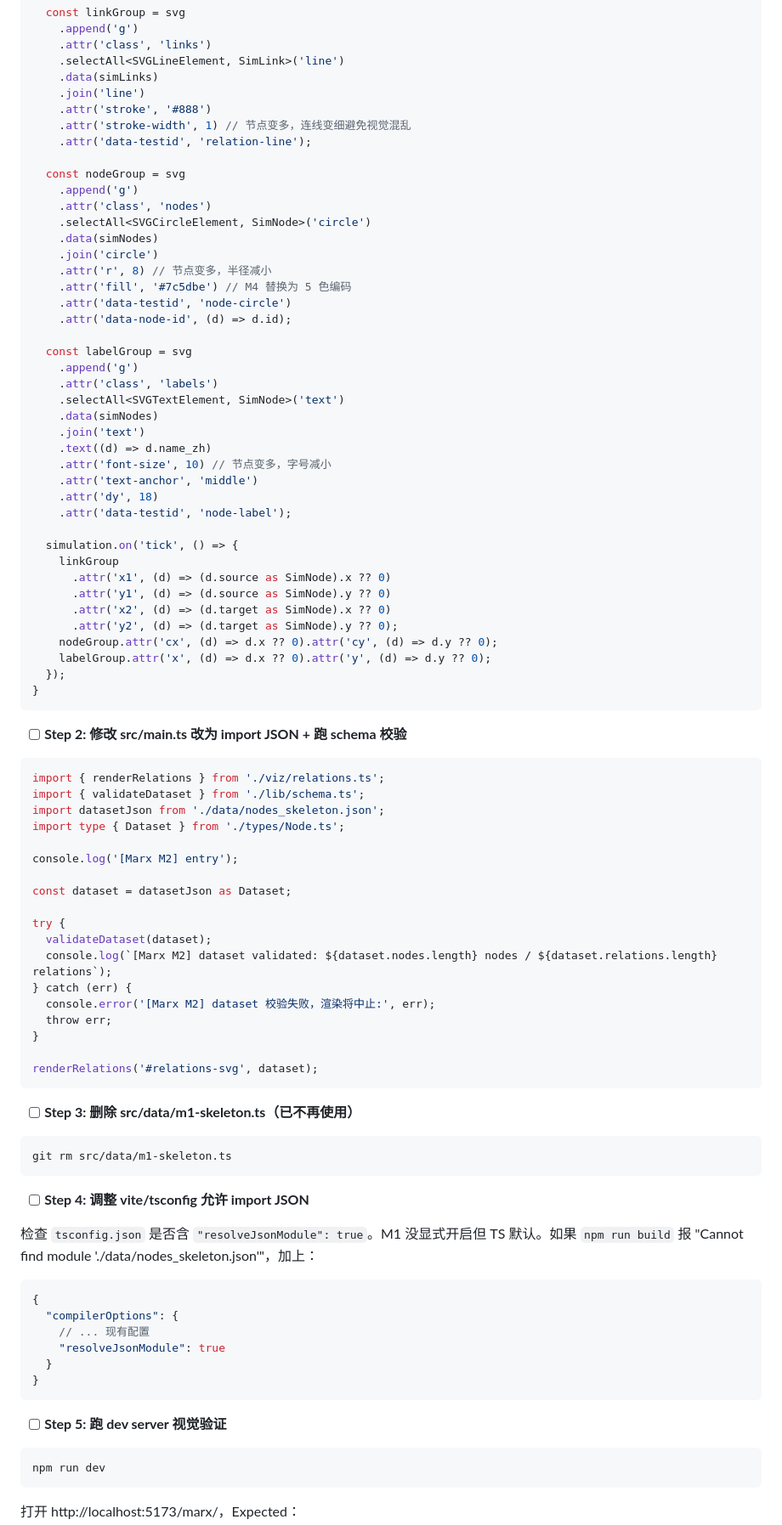
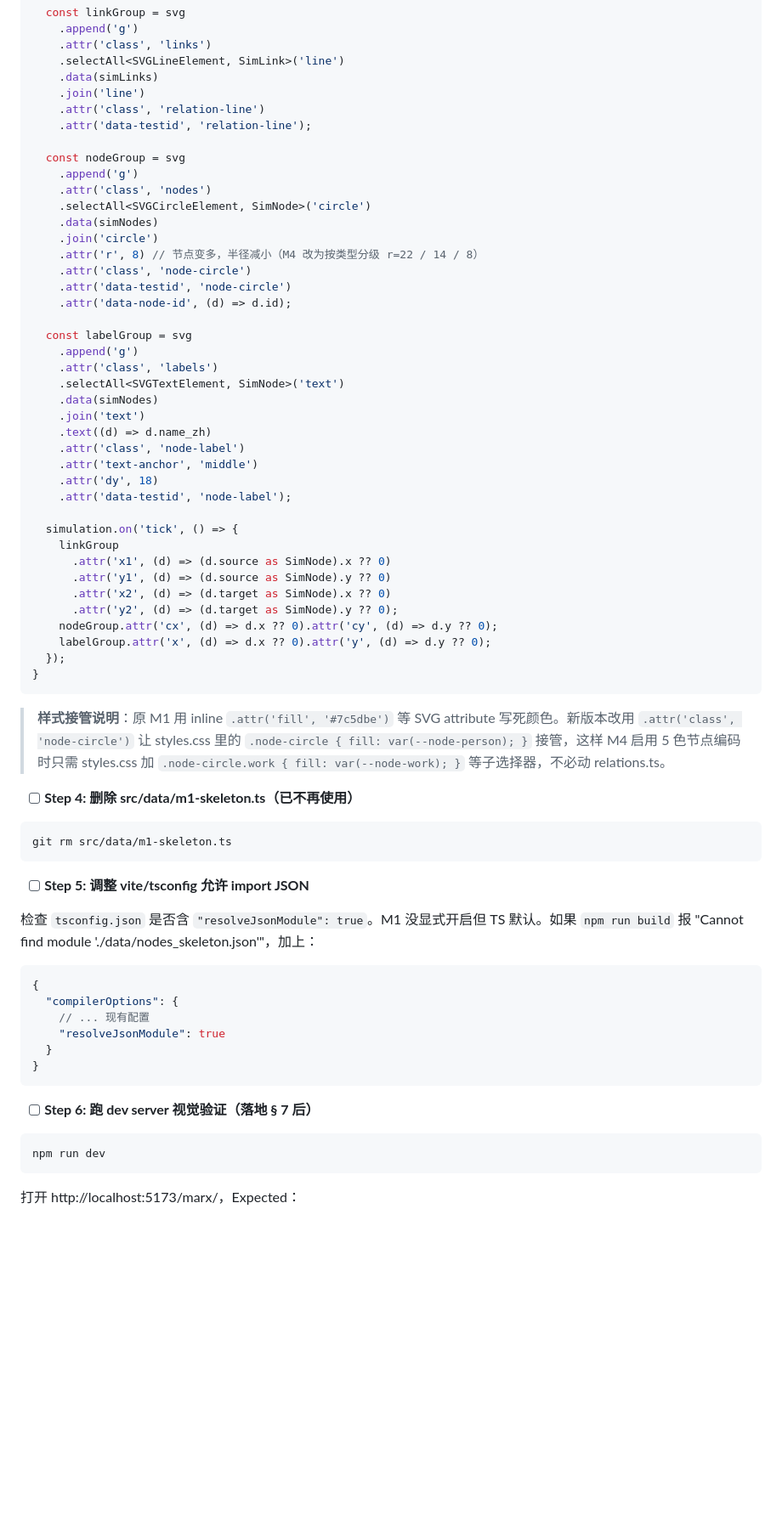
Before and after one commit to cdu52802-Xx/marx, a Markdown page: plans/2026-05-07-marx-star-map-m2-data-schema-sparql-a.md, the part around one of its changes. Shown at 85% size. Rendered like a GitHub page; blank space fills up the shorter version.

````diff
--- a/plans/2026-05-07-marx-star-map-m2-data-schema-sparql-a.md
+++ b/plans/2026-05-07-marx-star-map-m2-data-schema-sparql-a.md
@@ -1316,8 +1439,7 @@ export function renderRelations(svgSelector: string, dataset: Dataset): void {
     .selectAll<SVGLineElement, SimLink>('line')
     .data(simLinks)
     .join('line')
-    .attr('stroke', '#888')
-    .attr('stroke-width', 1) // 节点变多，连线变细避免视觉混乱
+    .attr('class', 'relation-line')
     .attr('data-testid', 'relation-line');
 
   const nodeGroup = svg
@@ -1326,8 +1448,8 @@ export function renderRelations(svgSelector: string, dataset: Dataset): void {
     .selectAll<SVGCircleElement, SimNode>('circle')
     .data(simNodes)
     .join('circle')
-    .attr('r', 8) // 节点变多，半径减小
-    .attr('fill', '#7c5dbe') // M4 替换为 5 色编码
+    .attr('r', 8) // 节点变多，半径减小（M4 改为按类型分级 r=22 / 14 / 8）
+    .attr('class', 'node-circle')
     .attr('data-testid', 'node-circle')
     .attr('data-node-id', (d) => d.id);
 
@@ -1338,7 +1460,7 @@ export function renderRelations(svgSelector: string, dataset: Dataset): void {
     .data(simNodes)
     .join('text')
     .text((d) => d.name_zh)
-    .attr('font-size', 10) // 节点变多，字号减小
+    .attr('class', 'node-label')
     .attr('text-anchor', 'middle')
     .attr('dy', 18)
     .attr('data-testid', 'node-label');
@@ -1355,36 +1477,15 @@ export function renderRelations(svgSelector: string, dataset: Dataset): void {
 }
 ```
 
-- [ ] **Step 2: 修改 src/main.ts 改为 import JSON + 跑 schema 校验**
-
-```typescript
-import { renderRelations } from './viz/relations.ts';
-import { validateDataset } from './lib/schema.ts';
-import datasetJson from './data/nodes_skeleton.json';
-import type { Dataset } from './types/Node.ts';
-
-console.log('[Marx M2] entry');
-
-const dataset = datasetJson as Dataset;
-
-try {
-  validateDataset(dataset);
-  console.log(`[Marx M2] dataset validated: ${dataset.nodes.length} nodes / ${dataset.relations.length} relations`);
-} catch (err) {
-  console.error('[Marx M2] dataset 校验失败，渲染将中止:', err);
-  throw err;
-}
-
-renderRelations('#relations-svg', dataset);
-```
-
-- [ ] **Step 3: 删除 src/data/m1-skeleton.ts（已不再使用）**
+> **样式接管说明**：原 M1 用 inline `.attr('fill', '#7c5dbe')` 等 SVG attribute 写死颜色。新版本改用 `.attr('class', 'node-circle')` 让 styles.css 里的 `.node-circle { fill: var(--node-person); }` 接管，这样 M4 启用 5 色节点编码时只需 styles.css 加 `.node-circle.work { fill: var(--node-work); }` 等子选择器，不必动 relations.ts。
+
+- [ ] **Step 4: 删除 src/data/m1-skeleton.ts（已不再使用）**
 
 ```bash
 git rm src/data/m1-skeleton.ts
 ```
 
-- [ ] **Step 4: 调整 vite/tsconfig 允许 import JSON**
+- [ ] **Step 5: 调整 vite/tsconfig 允许 import JSON**
 
 检查 `tsconfig.json` 是否含 `"resolveJsonModule": true`。M1 没显式开启但 TS 默认。如果 `npm run build` 报 "Cannot find module './data/nodes_skeleton.json'"，加上：
 
@@ -1397,7 +1498,7 @@ git rm src/data/m1-skeleton.ts
 }
 ```
 
-- [ ] **Step 5: 跑 dev server 视觉验证**
+- [ ] **Step 6: 跑 dev server 视觉验证（落地 § 7 后）**
 
 ```bash
 npm run dev
````
Also changed, not shown: other parts of plans/2026-05-07-marx-star-map-m2-data-schema-sparql-a.md (+147 -18 lines).
